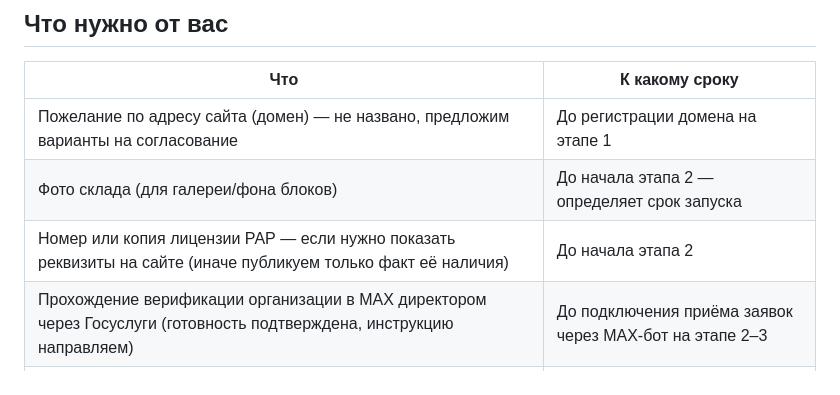
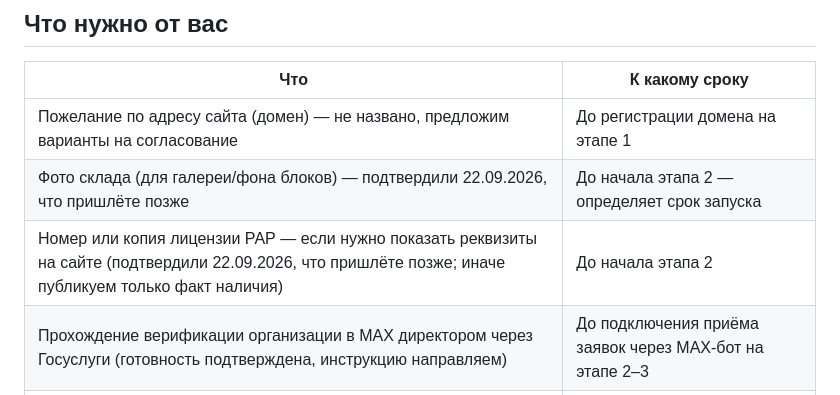
Before and after one commit to basilvs/Kazan_TC_Landing, a Markdown page: KP_landing_markirovka.md, the part around the change. Rendered like a GitHub page.

```diff
--- a/KP_landing_markirovka.md
+++ b/KP_landing_markirovka.md
@@ -93,8 +93,8 @@
 | Что | К какому сроку |
 |---|---|
 | Пожелание по адресу сайта (домен) — не названо, предложим варианты на согласование | До регистрации домена на этапе 1 |
-| Фото склада (для галереи/фона блоков) | До начала этапа 2 — определяет срок запуска |
-| Номер или копия лицензии РАР — если нужно показать реквизиты на сайте (иначе публикуем только факт её наличия) | До начала этапа 2 |
+| Фото склада (для галереи/фона блоков) — подтвердили 22.09.2026, что пришлёте позже | До начала этапа 2 — определяет срок запуска |
+| Номер или копия лицензии РАР — если нужно показать реквизиты на сайте (подтвердили 22.09.2026, что пришлёте позже; иначе публикуем только факт наличия) | До начала этапа 2 |
 | Прохождение верификации организации в MAX директором через Госуслуги (готовность подтверждена, инструкцию направляем) | До подключения приёма заявок через MAX-бот на этапе 2–3 |
 | Согласование макета и схемы страницы (менеджер по продажам и директор) | После этапа 1 |
 | Согласование бюджета Яндекс Директа с руководством — по прогнозу, который пришлём отдельно на основе целевых 10–20 заявок/мес | До этапа 3 |
```
Also changed, not shown: TZ_landing_markirovka.md (+3 -3 lines).
